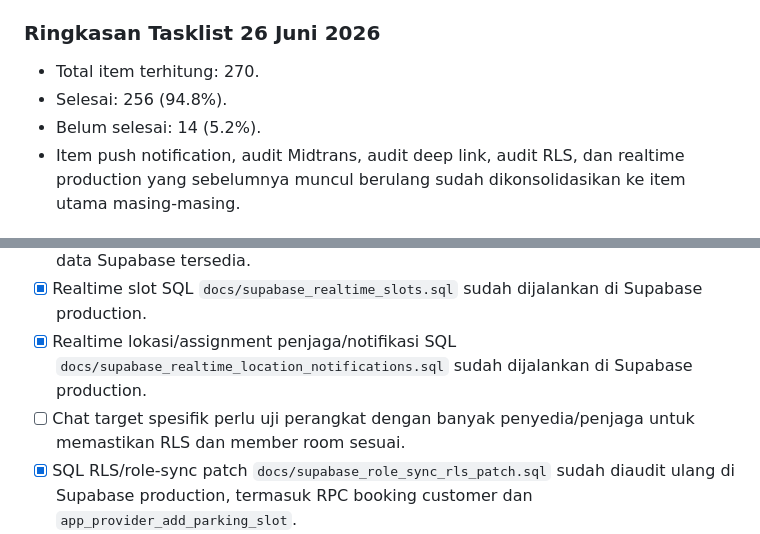
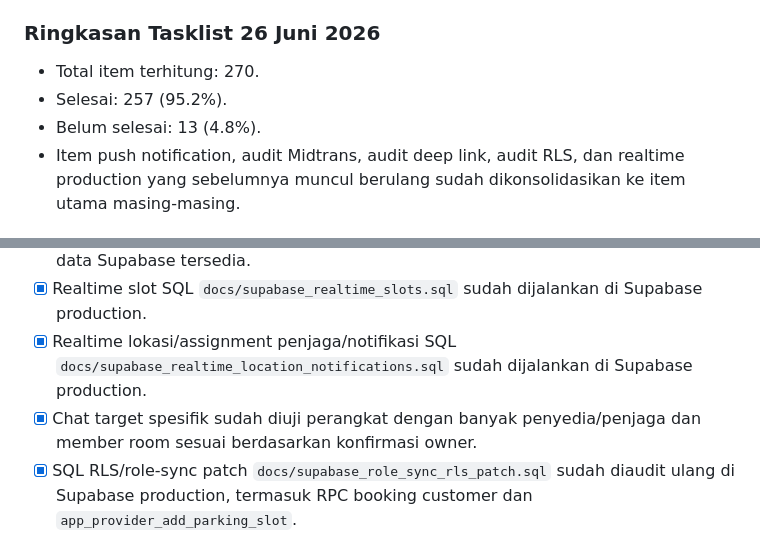
Before and after one commit to zanafcmyk/pakir_cepat, a Markdown page: docs/TEAM_TASKLIST_STATUS.md, 2 parts joined by grey strips. Drawn GitHub-style.

Commit message:
docs: mark chat target testing complete

```diff
--- a/docs/TEAM_TASKLIST_STATUS.md
+++ b/docs/TEAM_TASKLIST_STATUS.md
@@ -18,8 +18,8 @@ Terakhir diperbarui: 26 Juni 2026 berdasarkan audit kode, Supabase live, Edge Fu
 ### Ringkasan Tasklist 26 Juni 2026
 
 - Total item terhitung: 270.
-- Selesai: 256 (94.8%).
-- Belum selesai: 14 (5.2%).
+- Selesai: 257 (95.2%).
+- Belum selesai: 13 (4.8%).
 - Item push notification, audit Midtrans, audit deep link, audit RLS, dan realtime production yang sebelumnya muncul berulang sudah dikonsolidasikan ke item utama masing-masing.
 
 ### Audit Terbaru 21 Juni 2026
@@ -175,7 +175,7 @@ Terakhir diperbarui: 26 Juni 2026 berdasarkan audit kode, Supabase live, Edge Fu
 - [x] Notifikasi verifikasi akun sudah ditargetkan ke `profile_id` penerima spesifik saat data Supabase tersedia.
 - [x] Realtime slot SQL `docs/supabase_realtime_slots.sql` sudah dijalankan di Supabase production.
 - [x] Realtime lokasi/assignment penjaga/notifikasi SQL `docs/supabase_realtime_location_notifications.sql` sudah dijalankan di Supabase production.
-- [ ] Chat target spesifik perlu uji perangkat dengan banyak penyedia/penjaga untuk memastikan RLS dan member room sesuai.
+- [x] Chat target spesifik sudah diuji perangkat dengan banyak penyedia/penjaga dan member room sesuai berdasarkan konfirmasi owner.
 - [x] SQL RLS/role-sync patch `docs/supabase_role_sync_rls_patch.sql` sudah diaudit ulang di Supabase production, termasuk RPC booking customer dan `app_provider_add_parking_slot`.
 - [x] Edge Function `admin-delete-user` sudah terdeploy dan merespons; pastikan `SERVICE_ROLE_KEY` tetap tersedia serta audit aksi hapus memakai akun super admin.
 
```
